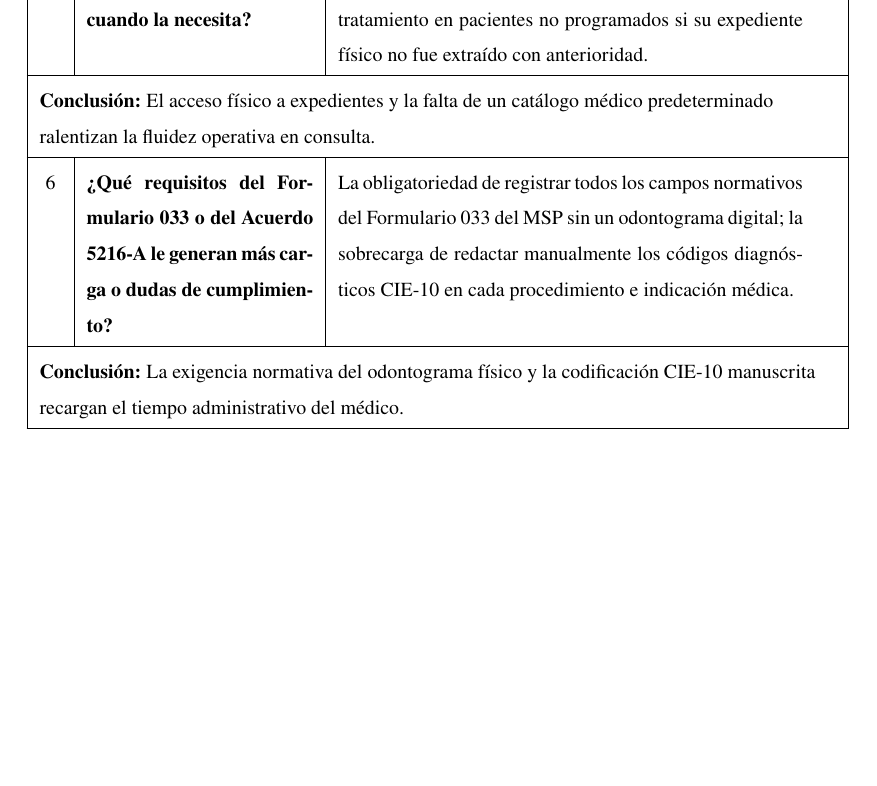
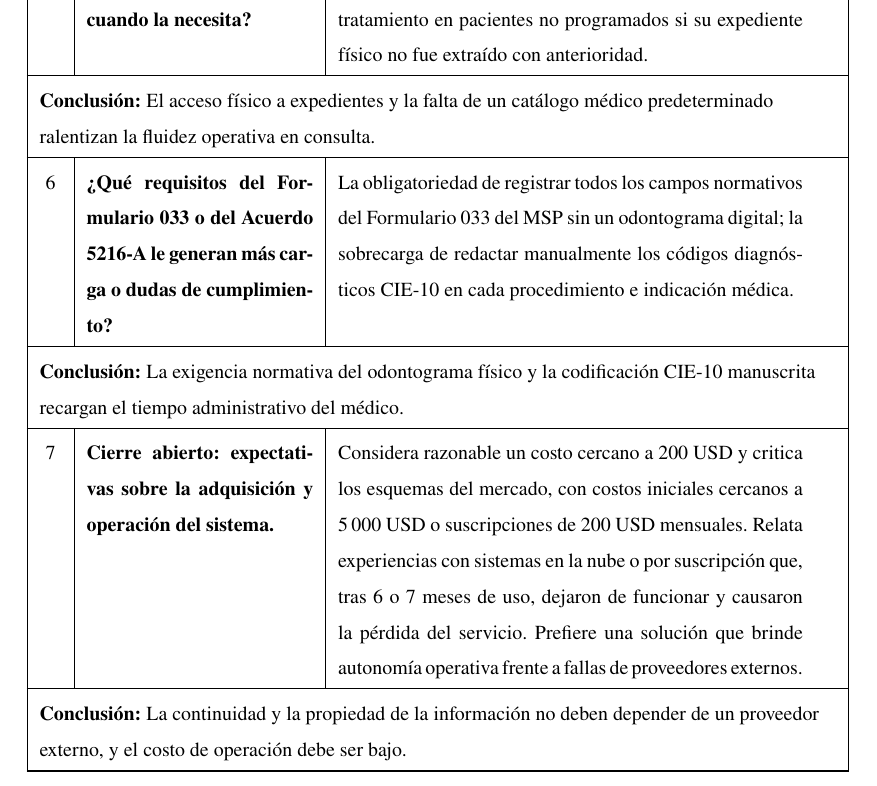
Before and after one commit to JaviFiallos/bachelor-latex-thesis, a LaTeX document (main.tex, which reads tex/Methodology/instrument1-data-collection.tex): part of page 41 of 92, cut so that both start at the same text, the shorter picture padded with empty space. Compiled offline with pdfLaTeX.

Commit message:
Se agrega la pregunta 7 de la entrevista al Director sobre costos y dependencia de proveedores
Co-Authored-By: Claude Sonnet 5.5 <noreply@anthropic.com>

```diff
--- a/tex/Methodology/instrument1-data-collection.tex
+++ b/tex/Methodology/instrument1-data-collection.tex
@@ -92,6 +92,13 @@ La obligatoriedad de registrar todos los campos normativos del Formulario 033 de
 \\ \hline
 \multicolumn{3}{|>{\raggedright\arraybackslash}p{\dimexpr\linewidth-2\tabcolsep-2\arrayrulewidth\relax}|}{%
   \textbf{Conclusión:} La exigencia normativa del odontograma físico y la codificación CIE-10 manuscrita recargan el tiempo administrativo del médico.} \\ \hline
+
+7 &
+Cierre abierto: expectativas sobre la adquisición y operación del sistema. &
+Considera razonable un costo cercano a 200 USD y critica los esquemas del mercado, con costos iniciales cercanos a 5\,000 USD o suscripciones de 200 USD mensuales. Relata experiencias con sistemas en la nube o por suscripción que, tras 6 o 7 meses de uso, dejaron de funcionar y causaron la pérdida del servicio. Prefiere una solución que brinde autonomía operativa frente a fallas de proveedores externos.
+\\ \hline
+\multicolumn{3}{|>{\raggedright\arraybackslash}p{\dimexpr\linewidth-2\tabcolsep-2\arrayrulewidth\relax}|}{%
+  \textbf{Conclusión:} La continuidad y la propiedad de la información no deben depender de un proveedor externo, y el costo de operación debe ser bajo.} \\ \hline
 
 \end{longtable}
 \endgroup
```
